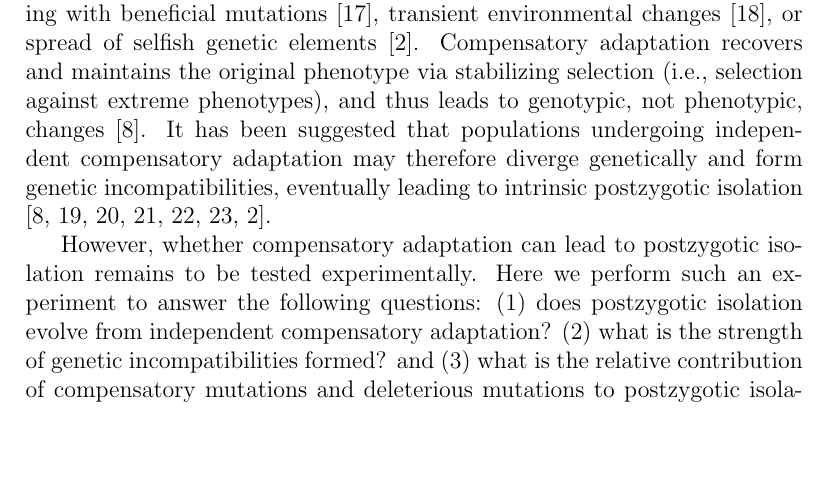
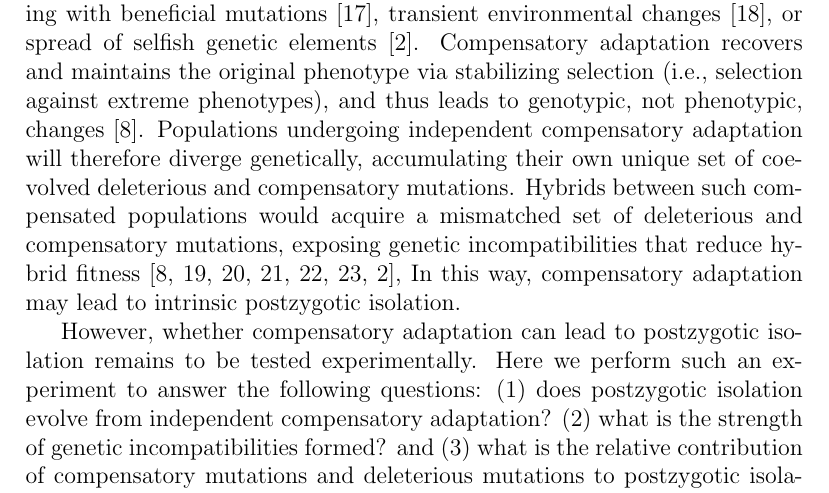
Before and after one commit to redcurry/comp_spp, a LaTeX paper (comp_spp.tex): part of page 2 of 15, cut so that both start at the same text, the shorter picture padded with empty space. Compiled offline with pdfLaTeX.

Commit message:
Made further changes to second paragraph.

```diff
--- a/comp_spp.tex
+++ b/comp_spp.tex
@@ -91,11 +91,17 @@ Compensatory adaptation recovers and maintains the original phenotype
 via stabilizing selection (i.e., selection against extreme phenotypes),
 and thus leads to genotypic, not phenotypic, changes \cite{har96}.
 %
-It has been suggested that populations undergoing independent
-compensatory adaptation may therefore diverge genetically
-and form genetic incompatibilities,
-eventually leading to intrinsic postzygotic isolation
-\cite{har96,orr01,kon02,kul04,lan07,sch09b,pre10}.
+Populations undergoing independent compensatory adaptation
+will therefore diverge genetically, accumulating their own unique set
+of coevolved deleterious and compensatory mutations.
+%
+Hybrids between such compensated populations would acquire
+a mismatched set of deleterious and compensatory mutations,
+exposing genetic incompatibilities that reduce hybrid fitness
+\cite{har96,orr01,kon02,kul04,lan07,sch09b,pre10},
+%
+In this way, compensatory adaptation may lead to
+intrinsic postzygotic isolation.
 
 
 
```
